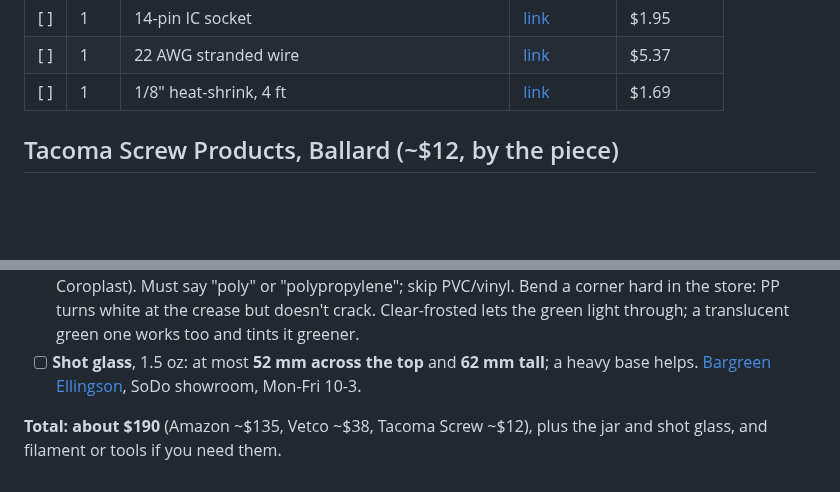
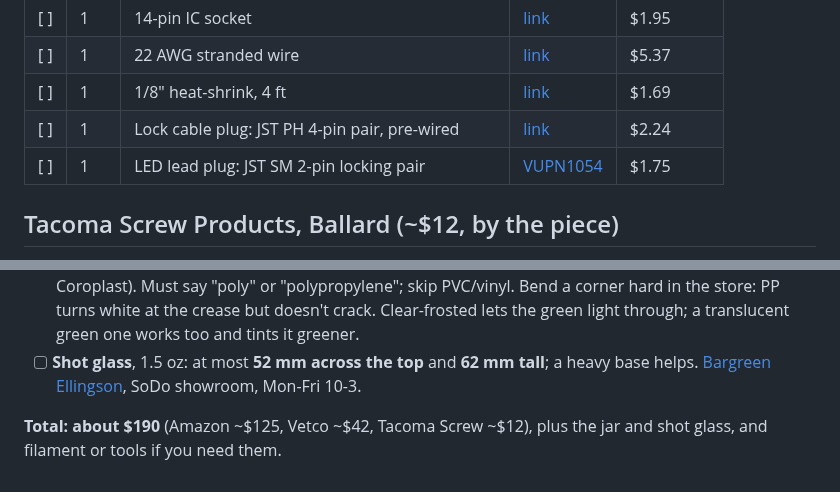
Before and after one commit to TheRageKage12/drunk-lantern-power-battery, a Markdown page: docs/SHOPPING_LIST.md, 2 parts joined by grey strips. Drawn GitHub-style; blank space fills up the shorter version.

```diff
--- a/docs/SHOPPING_LIST.md
+++ b/docs/SHOPPING_LIST.md
@@ -41,6 +40,8 @@ address; Seattle should be similar). "Prime" means it ships from Amazon. Tick th
 | [ ] | 1 | 14-pin IC socket | [link](https://vetco.net/products/14-pin-ic-socket-2-54mm-spacing-0-1) | $1.95 |
 | [ ] | 1 | 22 AWG stranded wire | [link](https://vetco.net/products/hookup_wire_stranded_22_ga) | $5.37 |
 | [ ] | 1 | 1/8" heat-shrink, 4 ft | [link](https://vetco.net/products/1-8_heat_shrink_tubing_4_long) | $1.69 |
+| [ ] | 1 | Lock cable plug: JST PH 4-pin pair, pre-wired | [link](https://vetco.net/products/jst-ph-2-0-4-pin-connector-male-female-pair-pre-wired) | $2.24 |
+| [ ] | 1 | LED lead plug: JST SM 2-pin locking pair | [VUPN1054](https://vetco.net/products/vupn1054_jst_sm_2_pin_m-f_pair_locking_connector) | $1.75 |
 
 ## Tacoma Screw Products, Ballard (~$12, by the piece)
 
@@ -85,5 +94,5 @@ are the matching items on their website (sold there in boxes of 100); the store
 - [ ] **Shot glass**, 1.5 oz: at most **52 mm across the top** and **62 mm tall**; a heavy base helps.
   [Bargreen Ellingson](https://www.bargreen.com/locations/seattle), SoDo showroom, Mon-Fri 10-3.
 
-**Total: about $190** (Amazon ~$135, Vetco ~$38, Tacoma Screw ~$12), plus the jar and shot glass, and filament
+**Total: about $190** (Amazon ~$125, Vetco ~$42, Tacoma Screw ~$12), plus the jar and shot glass, and filament
 or tools if you need them.
```
Also changed, not shown: other parts of docs/SHOPPING_LIST.md (+12 -5 lines), docs/BUILD_GUIDE.md (+2 -2 lines).
